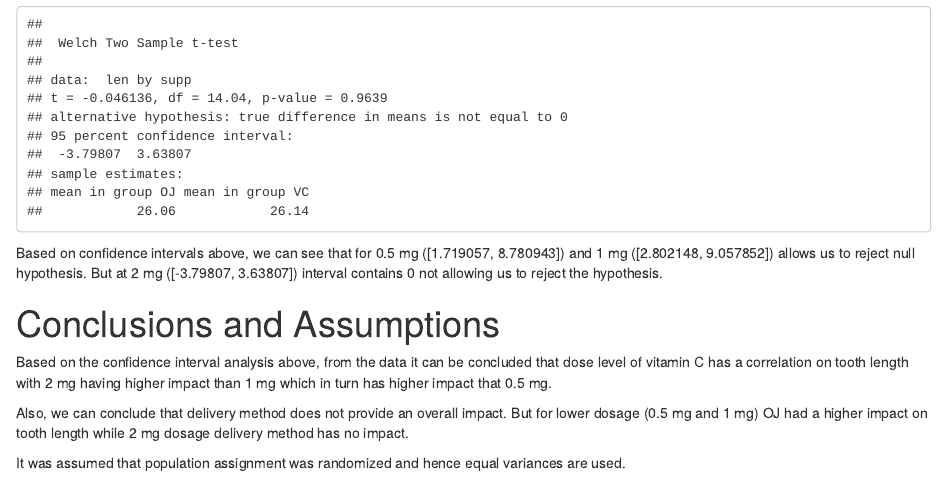
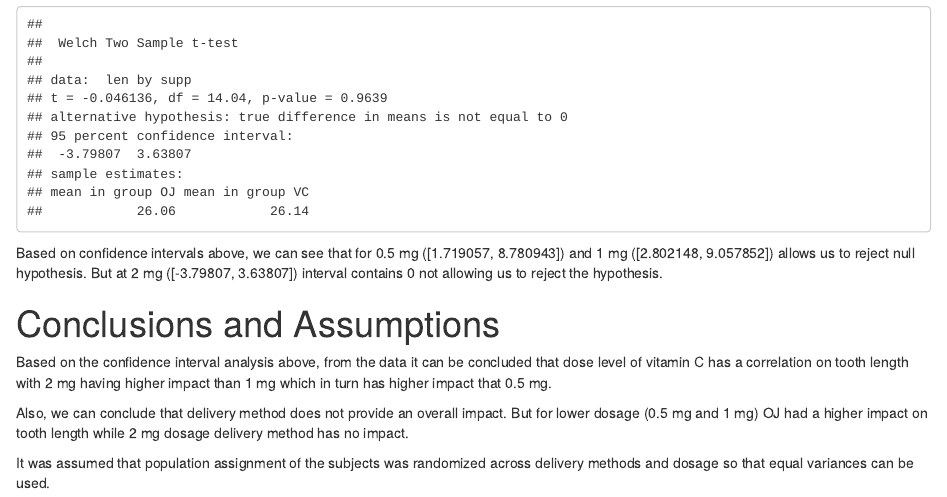
Before and after one commit to maverix13/si-project, an R Markdown document (part2/ToothGrowth.Rmd): the page in a window 1100 px wide, from 5630 px down. The pictures show the output file part2/ToothGrowth.html that the author committed with the source, opened offline.

Commit message:
Assumption

```diff
--- a/part2/ToothGrowth.Rmd
+++ b/part2/ToothGrowth.Rmd
@@ -119,4 +119,4 @@ Based on the confidence interval analysis above, from the data it can be conclud
 
 Also, we can conclude that delivery method does not provide an overall impact. But for lower dosage (0.5 mg and 1 mg) OJ had a higher impact on tooth length while 2 mg dosage delivery method has no impact.
 
-It was assumed that population assignment was randomized and hence equal variances are used.
+It was assumed that population assignment of the subjects was randomized across delivery methods and dosage so that equal variances can be used.
```
Also changed, not shown: part2/ToothGrowth.html, part2/ToothGrowth.md, part2/ToothGrowth.pdf.
